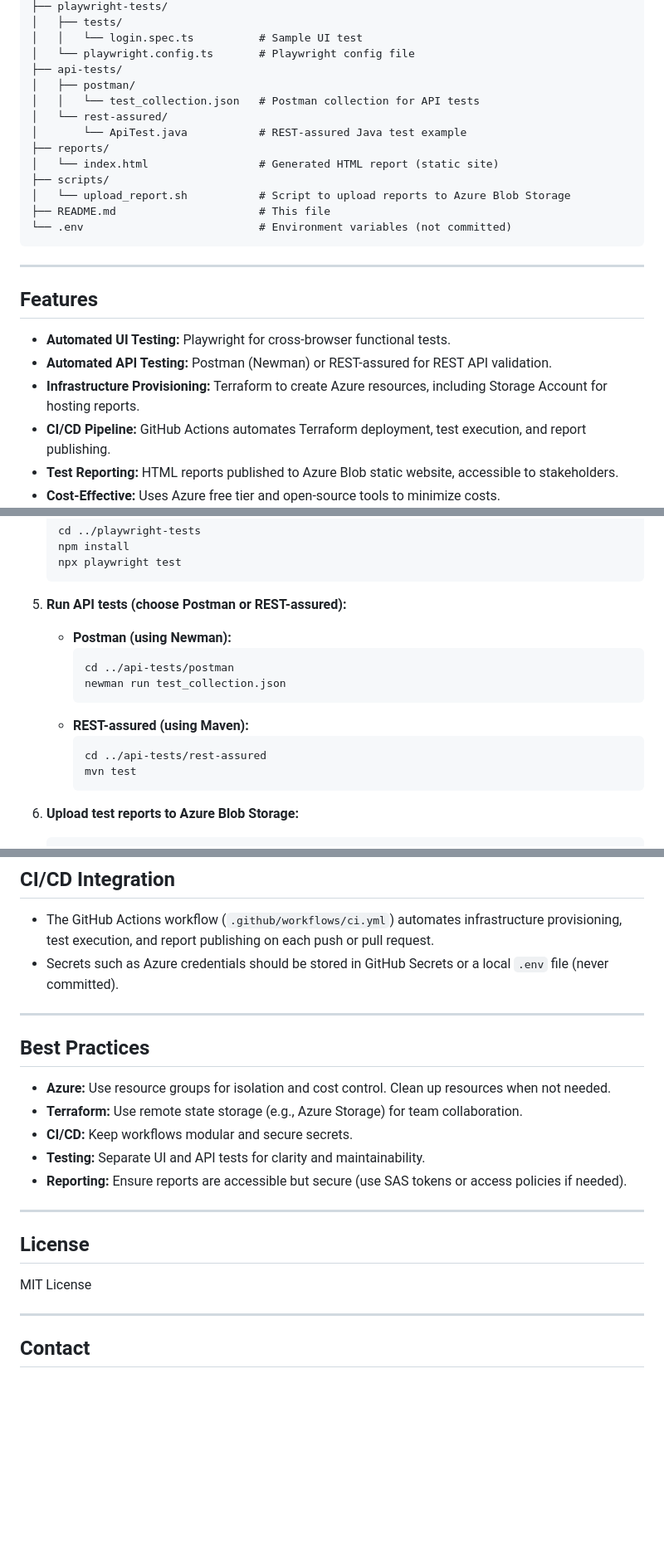
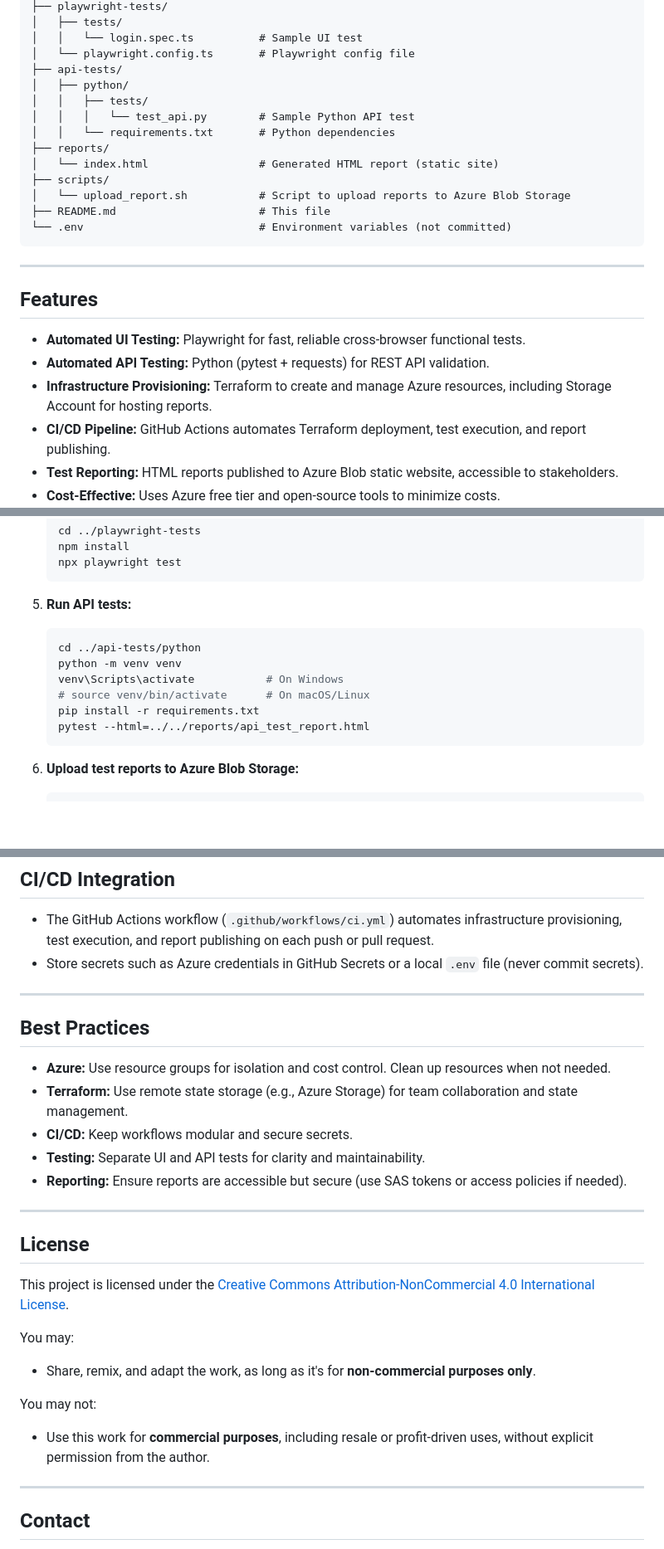
Before and after one commit to Mustafa3946/playwright-api-terraform-demo, a Markdown page: README.md, 3 parts joined by grey strips. Shown at 83% size. Drawn GitHub-style; blank space fills up the shorter version.

Commit message:
Update README.md to enhance project overview, tech stack, and testing instructions

````diff
--- a/README.md
+++ b/README.md
@@ -69,10 +69,10 @@ playwright-api-terraform-demo/
 │   │   └── login.spec.ts          # Sample UI test
 │   └── playwright.config.ts       # Playwright config file
 ├── api-tests/
-│   ├── postman/
-│   │   └── test_collection.json   # Postman collection for API tests
-│   └── rest-assured/
-│       └── ApiTest.java           # REST-assured Java test example
+│   ├── python/
+│   │   ├── tests/
+│   │   │   └── test_api.py        # Sample Python API test
+│   │   └── requirements.txt       # Python dependencies
 ├── reports/
 │   └── index.html                 # Generated HTML report (static site)
 ├── scripts/
@@ -85,9 +85,9 @@ playwright-api-terraform-demo/
 
 ## Features
 
-- **Automated UI Testing:** Playwright for cross-browser functional tests.
-- **Automated API Testing:** Postman (Newman) or REST-assured for REST API validation.
-- **Infrastructure Provisioning:** Terraform to create Azure resources, including Storage Account for hosting reports.
+- **Automated UI Testing:** Playwright for fast, reliable cross-browser functional tests.
+- **Automated API Testing:** Python (pytest + requests) for REST API validation.
+- **Infrastructure Provisioning:** Terraform to create and manage Azure resources, including Storage Account for hosting reports.
 - **CI/CD Pipeline:** GitHub Actions automates Terraform deployment, test execution, and report publishing.
 - **Test Reporting:** HTML reports published to Azure Blob static website, accessible to stakeholders.
 - **Cost-Effective:** Uses Azure free tier and open-source tools to minimize costs.
@@ -128,17 +128,15 @@ playwright-api-terraform-demo/
     npx playwright test
     ```
 
-5. **Run API tests (choose Postman or REST-assured):**
-    - **Postman (using Newman):**
-        ```bash
-        cd ../api-tests/postman
-        newman run test_collection.json
-        ```
-    - **REST-assured (using Maven):**
-        ```bash
-        cd ../api-tests/rest-assured
-        mvn test
-        ```
+5. **Run API tests:**
+    ```bash
+    cd ../api-tests/python
+    python -m venv venv
+    venv\Scripts\activate           # On Windows
+    # source venv/bin/activate      # On macOS/Linux
+    pip install -r requirements.txt
+    pytest --html=../../reports/api_test_report.html
+    ```
 
 6. **Upload test reports to Azure Blob Storage:**
     ```bash
@@ -153,14 +151,14 @@ playwright-api-terraform-demo/
 ## CI/CD Integration
 
 - The GitHub Actions workflow (`.github/workflows/ci.yml`) automates infrastructure provisioning, test execution, and report publishing on each push or pull request.
-- Secrets such as Azure credentials should be stored in GitHub Secrets or a local `.env` file (never committed).
+- Store secrets such as Azure credentials in GitHub Secrets or a local `.env` file (never commit secrets).
 
 ---
 
 ## Best Practices
 
 - **Azure:** Use resource groups for isolation and cost control. Clean up resources when not needed.
-- **Terraform:** Use remote state storage (e.g., Azure Storage) for team collaboration.
+- **Terraform:** Use remote state storage (e.g., Azure Storage) for team collaboration and state management.
 - **CI/CD:** Keep workflows modular and secure secrets.
 - **Testing:** Separate UI and API tests for clarity and maintainability.
 - **Reporting:** Ensure reports are accessible but secure (use SAS tokens or access policies if needed).
@@ -169,7 +167,13 @@ playwright-api-terraform-demo/
 
 ## License
 
-MIT License
+This project is licensed under the [Creative Commons Attribution-NonCommercial 4.0 International License](https://creativecommons.org/licenses/by-nc/4.0/).
+
+You may:
+- Share, remix, and adapt the work, as long as it's for **non-commercial purposes only**.
+
+You may not:
+- Use this work for **commercial purposes**, including resale or profit-driven uses, without explicit permission from the author.
 
 ---
 
````
Also changed, not shown: other parts of README.md (+6 -6 lines).
